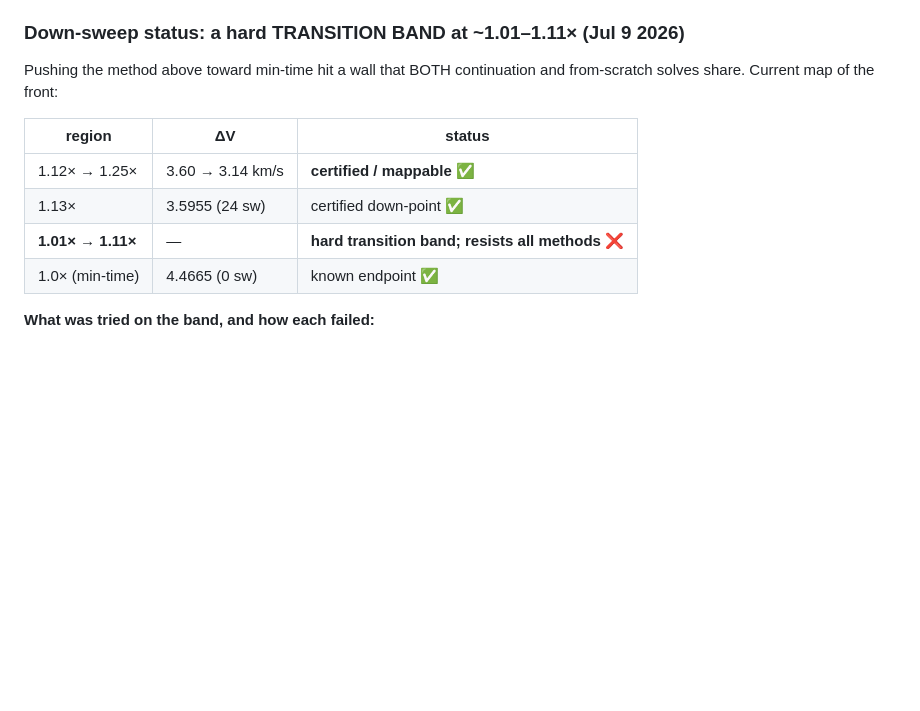
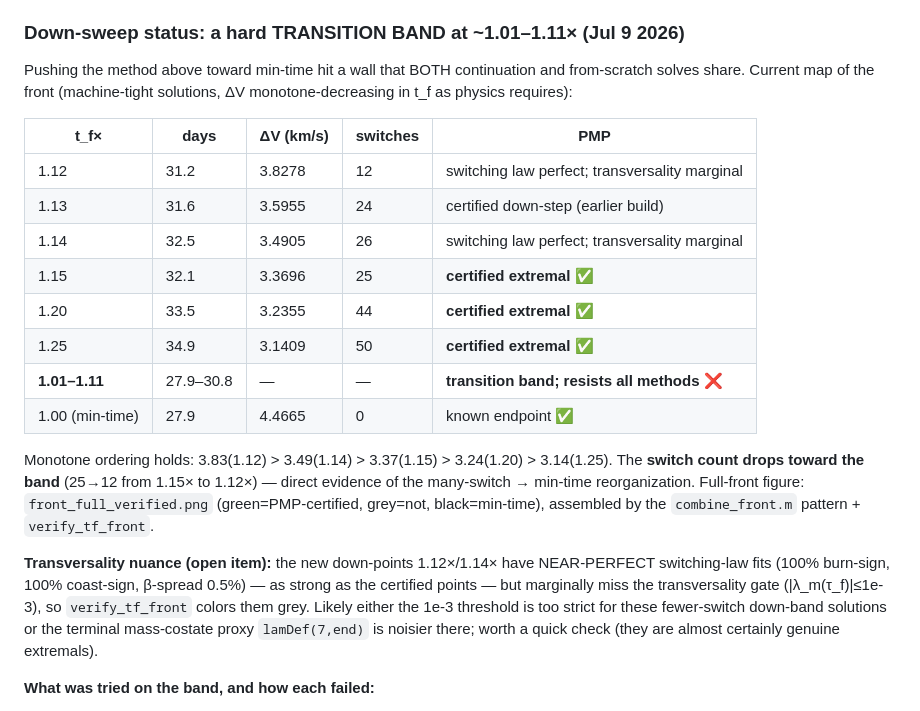
Before and after one commit to mcasey90277/optimal_control, a Markdown page: NLP_lowThrust_GTO_tulip/LOW_THRUST_MINFUEL_CAMPAIGN.md, the part around the change. GitHub-like rendering; blank space fills up the shorter version.

Commit message:
Docs: record down-band points (1.12/1.14x) + transversality nuance
Campaign doc + README updated with the assembled front table (machine-tight,
monotone): 1.12x=3.8278/12sw, 1.14x=3.4905/26sw, 1.15x=3.3696/25sw,
1.20x=3.2355, 1.25x=3.1409 km/s, + min-time 4.4665/0sw; switch count drops
25->12 toward the transition band (many-switch -> min-time reorganization).
Notes the open transversality nuance: 1.12/1.14x have perfect switching-law fits
(100% burn/coast, 0.5% beta-spread) but marginally miss the |lam_m(tf)|<=1e-3
gate, so they plot grey though they are almost certainly genuine extremals.
Full figure front_full_verified.png.

Co-Authored-By: Claude Opus 4.8 (1M context) <noreply@anthropic.com>

```diff
--- a/NLP_lowThrust_GTO_tulip/LOW_THRUST_MINFUEL_CAMPAIGN.md
+++ b/NLP_lowThrust_GTO_tulip/LOW_THRUST_MINFUEL_CAMPAIGN.md
@@ -234,14 +234,33 @@ Darin's min-time t_f (27.88 d, 4.4665 km/s, 0 switches — the known endpoint).
 ### Down-sweep status: a hard TRANSITION BAND at ~1.01–1.11× (Jul 9 2026)
 
 Pushing the method above toward min-time hit a wall that BOTH continuation and
-from-scratch solves share. Current map of the front:
+from-scratch solves share. Current map of the front (machine-tight solutions,
+ΔV monotone-decreasing in t_f as physics requires):
 
-| region | ΔV | status |
-|---|---|---|
-| 1.12× → 1.25× | 3.60 → 3.14 km/s | **certified / mappable** ✅ |
-| 1.13× | 3.5955 (24 sw) | certified down-point ✅ |
-| **1.01× → 1.11×** | — | **hard transition band; resists all methods** ❌ |
-| 1.0× (min-time) | 4.4665 (0 sw) | known endpoint ✅ |
+| t_f× | days | ΔV (km/s) | switches | PMP |
+|---|---|---|---|---|
+| 1.12 | 31.2 | 3.8278 | 12 | switching law perfect; transversality marginal |
+| 1.13 | 31.6 | 3.5955 | 24 | certified down-step (earlier build) |
+| 1.14 | 32.5 | 3.4905 | 26 | switching law perfect; transversality marginal |
+| 1.15 | 32.1 | 3.3696 | 25 | **certified extremal** ✅ |
+| 1.20 | 33.5 | 3.2355 | 44 | **certified extremal** ✅ |
+| 1.25 | 34.9 | 3.1409 | 50 | **certified extremal** ✅ |
+| **1.01–1.11** | 27.9–30.8 | — | — | **transition band; resists all methods** ❌ |
+| 1.00 (min-time) | 27.9 | 4.4665 | 0 | known endpoint ✅ |
+
+Monotone ordering holds: 3.83(1.12) > 3.49(1.14) > 3.37(1.15) > 3.24(1.20) >
+3.14(1.25). The **switch count drops toward the band** (25→12 from 1.15× to
+1.12×) — direct evidence of the many-switch → min-time reorganization.
+Full-front figure: `front_full_verified.png` (green=PMP-certified, grey=not,
+black=min-time), assembled by the `combine_front.m` pattern + `verify_tf_front`.
+
+**Transversality nuance (open item):** the new down-points 1.12×/1.14× have
+NEAR-PERFECT switching-law fits (100% burn-sign, 100% coast-sign, β-spread
+0.5%) — as strong as the certified points — but marginally miss the
+transversality gate (|λ_m(τ_f)|≤1e-3), so `verify_tf_front` colors them grey.
+Likely either the 1e-3 threshold is too strict for these fewer-switch down-band
+solutions or the terminal mass-costate proxy `lamDef(7,end)` is noisier there;
+worth a quick check (they are almost certainly genuine extremals).
 
 **What was tried on the band, and how each failed:**
 - *Continuation (energy backbone, watchdog, 0.01 steps):* cleanly reached
```
Also changed, not shown: NLP_lowThrust_GTO_tulip/sundman_minfuel/README.md (+6 -3 lines).
